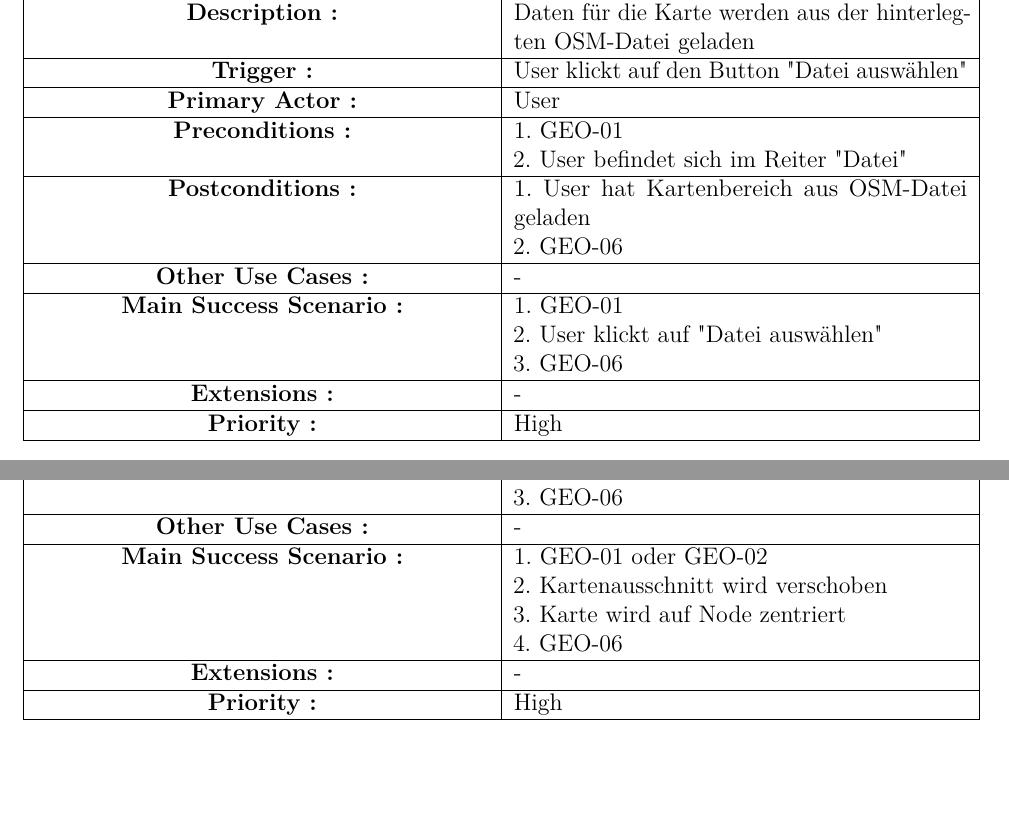
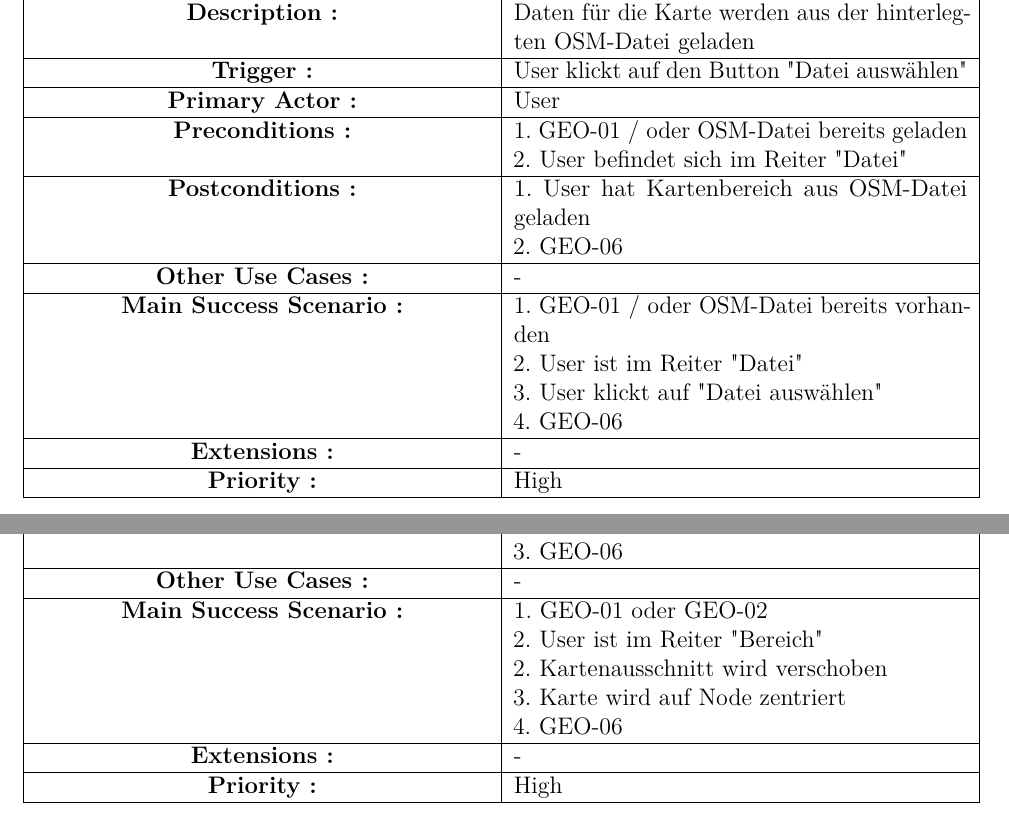
Before and after one commit to Hator21/GeoGraph2017, a LaTeX document (Doku/Pflichtenheft/Pflichtenheft GeoGraph/Pflichtenheft_GeoGraph.tex, which reads Doku/Pflichtenheft/Pflichtenheft GeoGraph/content/Auswertung.tex): two parts of pages 7 and 9 of 19 before the commit and two parts of pages 7 and 10 of 20 after it, joined at a grey line, cut so that both start at the same text. Compiled offline with pdfLaTeX; an older LaTeX class or package is replaced by its successor.

Commit message:
Pflichtenheft finish_v2
Rechtschreibfehler behoben

```diff
--- a/Doku/Pflichtenheft/Pflichtenheft GeoGraph/content/Auswertung.tex
+++ b/Doku/Pflichtenheft/Pflichtenheft GeoGraph/content/Auswertung.tex
@@ -93,16 +93,17 @@
 			\textbf{Trigger :}\centering & User klickt auf den Button "Datei auswählen" \\ \hline
 			\textbf{Primary Actor :} \centering & User \\ \hline
 			\textbf{Preconditions :}\centering &
-			1. GEO-01 \newline
+			1. GEO-01 / oder OSM-Datei bereits geladen \newline
 			2. User befindet sich im Reiter "Datei"\\ \hline
 			\textbf{Postconditions :}\centering &
 			1. User hat Kartenbereich aus OSM-Datei geladen \newline
 			2. GEO-06 \\ \hline
 			\textbf{Other Use Cases :}\centering & - \\ \hline
 			\textbf{Main Success Scenario :}\centering &
-			1. GEO-01 \newline
-			2. User klickt auf "Datei auswählen" \newline
-			3. GEO-06 \\ \hline
+			1. GEO-01 / oder OSM-Datei bereits vorhanden \newline
+			2. User ist im Reiter "Datei" \newline
+			3. User klickt auf "Datei auswählen" \newline
+			4. GEO-06 \\ \hline
 			\textbf{Extensions :}\centering & - \\ \hline
 			\textbf{Priority :}\centering & High \\ \hline
 		\end{tabular}
@@ -184,6 +187,7 @@
 			\textbf{Other Use Cases :}\centering & - \\ \hline
 			\textbf{Main Success Scenario :}\centering &
 			1. GEO-01 oder GEO-02 \newline
+			2. User ist im Reiter "Bereich" \newline
 			2. Kartenausschnitt wird verschoben \newline
 			3. Karte wird auf Node zentriert \newline
 			4. GEO-06 \\ \hline
```
Also changed, not shown: Doku/Pflichtenheft/Pflichtenheft GeoGraph/Pflichtenheft_GeoGraph.pdf, Doku/Pflichtenheft/Pflichtenheft GeoGraph/content/Auswertung.tex (19 more changed lines), 4 other files.
